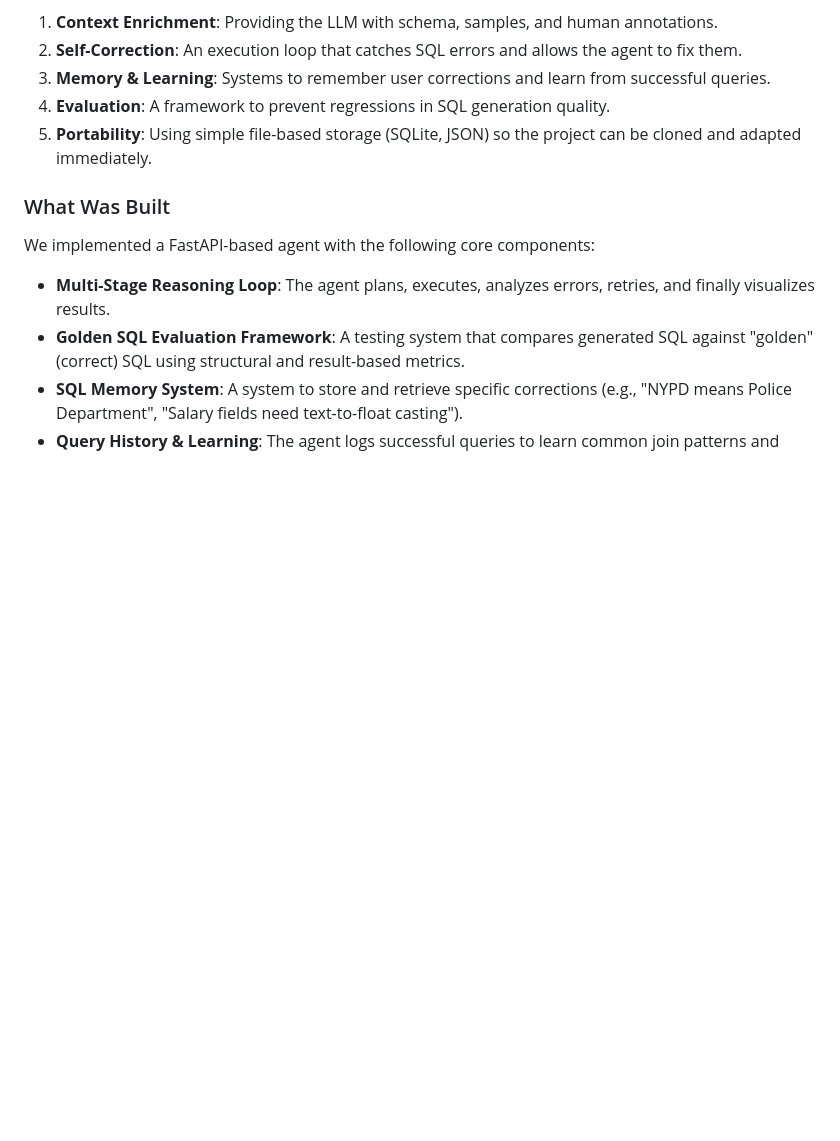
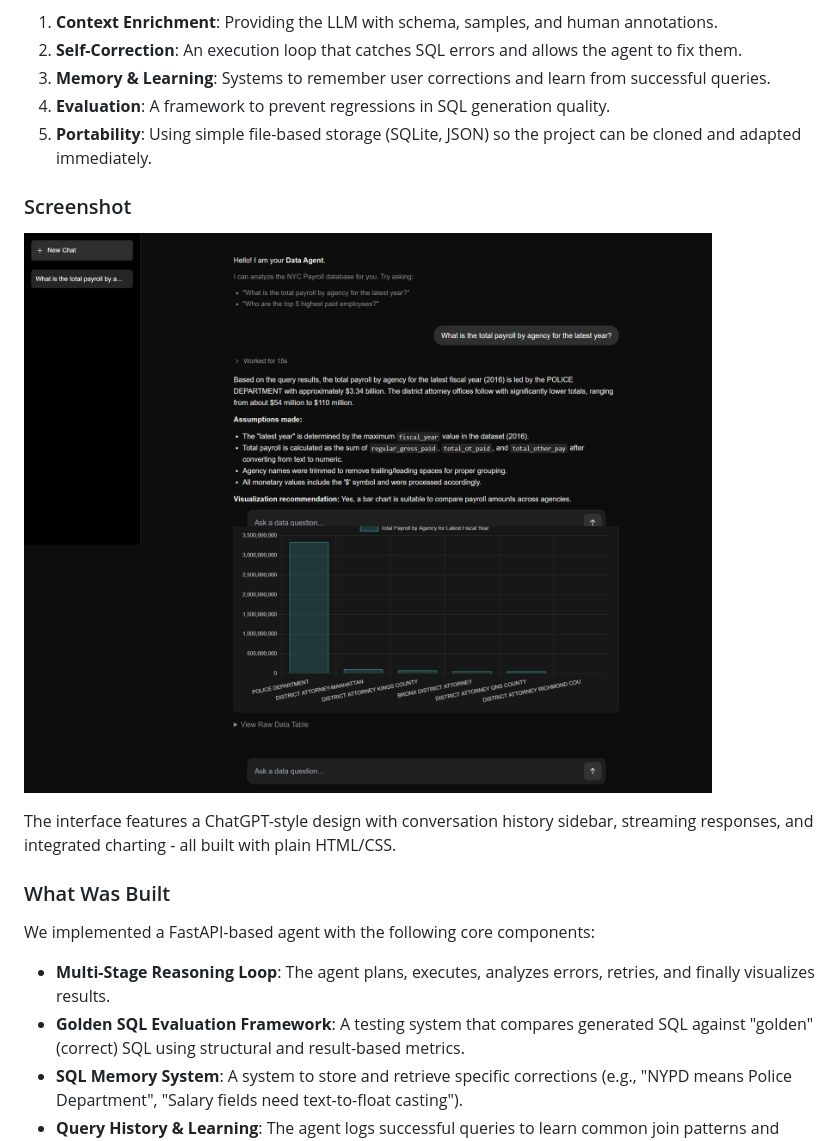
Before and after one commit to faizshaikh22/openai-dataagent-poc, a Markdown page: README.md, the part around the change. Drawn GitHub-style; pictures changed too: docs/UI.png (added); blank space fills up the shorter version.

```diff
--- a/README.md
+++ b/README.md
@@ -14,6 +14,12 @@ The objective was to replicate the "SQL generation" and "Context is Everything"
 3.  **Memory & Learning**: Systems to remember user corrections and learn from successful queries.
 4.  **Evaluation**: A framework to prevent regressions in SQL generation quality.
 5.  **Portability**: Using simple file-based storage (SQLite, JSON) so the project can be cloned and adapted immediately.
+
+### Screenshot
+
+![Data Agent UI](docs/UI.png)
+
+The interface features a ChatGPT-style design with conversation history sidebar, streaming responses, and integrated charting - all built with plain HTML/CSS.
 
 ### What Was Built
 We implemented a FastAPI-based agent with the following core components:
```
Also changed, not shown: 1 other file.
